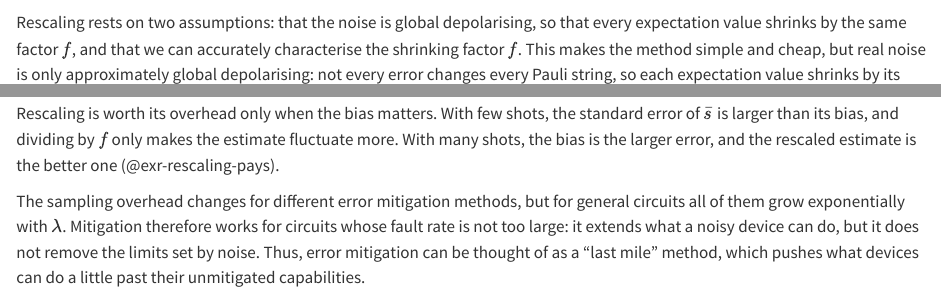
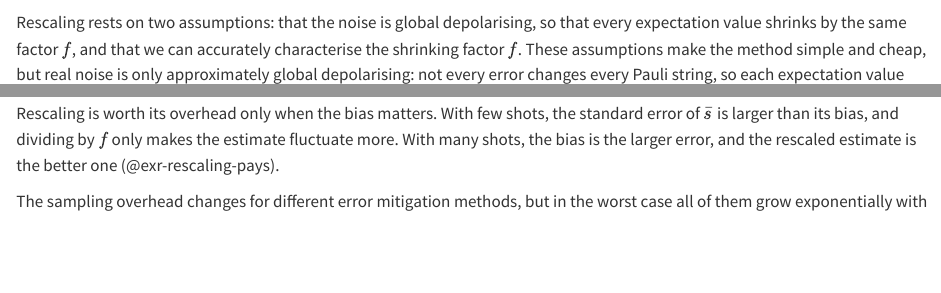
Before and after one commit to StefanoPolla/course-testing, a Quarto document (notes/L5-mitigation.qmd): the page in a window 1100 px wide, from 4160 px down, and a second part further down, joined at a grey line. Rendered offline with R 4.5, knitr and Pandoc in place of Quarto, with nearby package versions.

Commit message:
L5 notes: rescaling section wording; worst-case limit cited again (Quek et al.)
Co-Authored-By: Claude Opus 5.5 <noreply@anthropic.com>

```diff
--- a/notes/L5-mitigation.qmd
+++ b/notes/L5-mitigation.qmd
@@ -138,7 +138,7 @@
 (This was already discussed in @sec-rescaling.)
 
 Rescaling rests on two assumptions: that the noise is global depolarising, so that every expectation value shrinks by the same factor $f$, and that we can accurately characterise the shrinking factor $f$.
-This makes the method simple and cheap, but real noise is only approximately global depolarising: not every error changes every Pauli string, so each expectation value shrinks by its own factor (@sec-signal-left).
+These assumptions make the method simple and cheap, but real noise is only approximately global depolarising: not every error changes every Pauli string, so each expectation value shrinks by its own factor (@sec-signal-left).
 The first assumption must therefore be checked, for example by simulating a similar circuit whose result is known.
 Where this approximation fails, the rescaled estimate keeps a bias.
 Furthermore, estimating $f$ from the fault rate, as $e^{-\lambda}$, is not sufficient: $e^{-\lambda}$ is the probability that no error occurs, and since some errors leave a given Pauli string unchanged, it tends to underestimate $f$; underestimating $f$ would result in an overcompensation when applying rescaling, and the mitigated estimate would overshoot past the true value.
@@ -154,6 +154,4 @@
 With few shots, the standard error of $\bar s$ is larger than its bias, and dividing by $f$ only makes the estimate fluctuate more.
 With many shots, the bias is the larger error, and the rescaled estimate is the better one (@exr-rescaling-pays).
 
-The sampling overhead changes for different error mitigation methods, but for general circuits all of them grow exponentially with $\lambda$.
-Mitigation therefore works for circuits whose fault rate is not too large: it extends what a noisy device can do, but it does not remove the limits set by noise.
-Thus, error mitigation can be thought of as a "last mile" method, which pushes what devices can do a little past their unmitigated capabilities.
+The sampling overhead changes for different error mitigation methods, but in the worst case all of them grow exponentially with $\lambda$ [@quek2024].
```
Also changed, not shown: notes/L5-mitigation.qmd (1 more changed lines).
